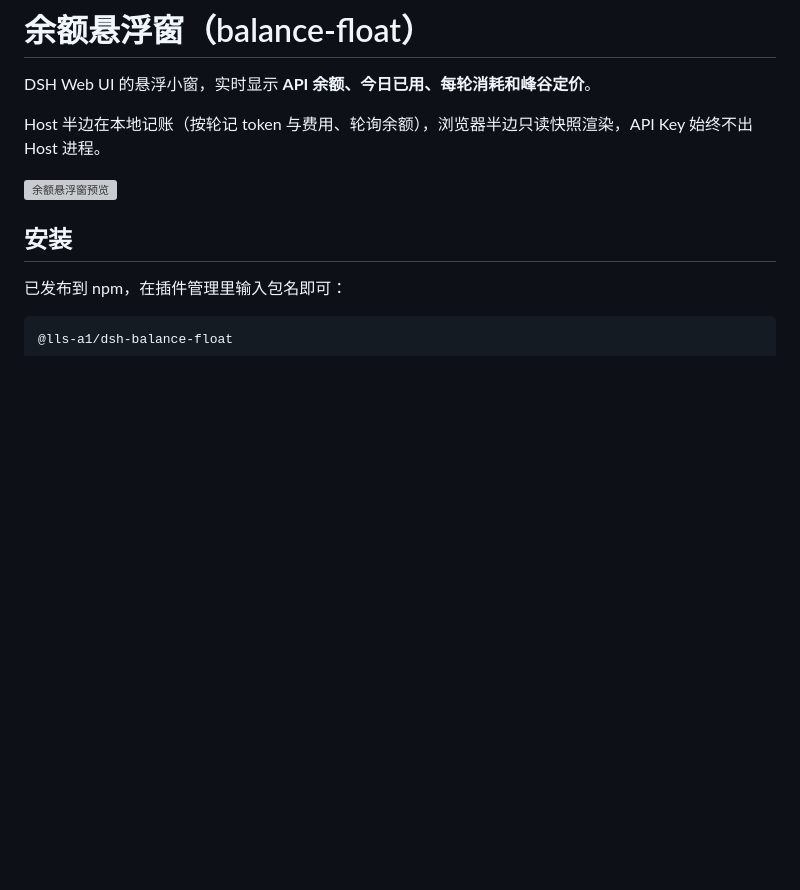
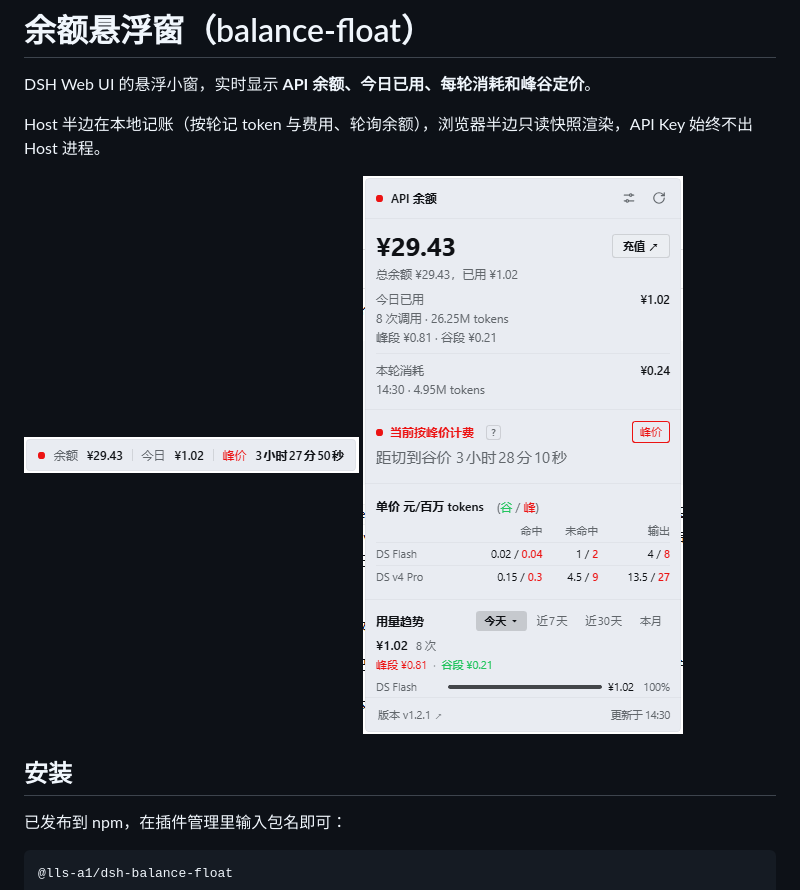
Before and after one commit to ming-a1/dsh-balance-float, a Markdown page: README.md, the part around the change. Drawn GitHub-style; pictures changed too: docs/preview-pill.png (added), docs/preview.png (added); blank space fills up the shorter version; grey boxes are pictures that could not be loaded.

Commit message:
docs: 预览图改用真实截图（收起态胶囊 + 展开态卡片），移除手工 SVG

```diff
--- a/README.md
+++ b/README.md
@@ -4,7 +4,9 @@ DSH Web UI 的悬浮小窗，实时显示 **API 余额、今日已用、每轮
 
 Host 半边在本地记账（按轮记 token 与费用、轮询余额），浏览器半边只读快照渲染，API Key 始终不出 Host 进程。
 
-<img src="docs/preview.svg" alt="余额悬浮窗预览" width="360">
+<img src="docs/preview-pill.png" alt="收起态：胶囊" width="335">
+
+<img src="docs/preview.png" alt="展开态：卡片" width="320">
 
 ## 安装
 
```
Also changed, not shown: 1 other file.
